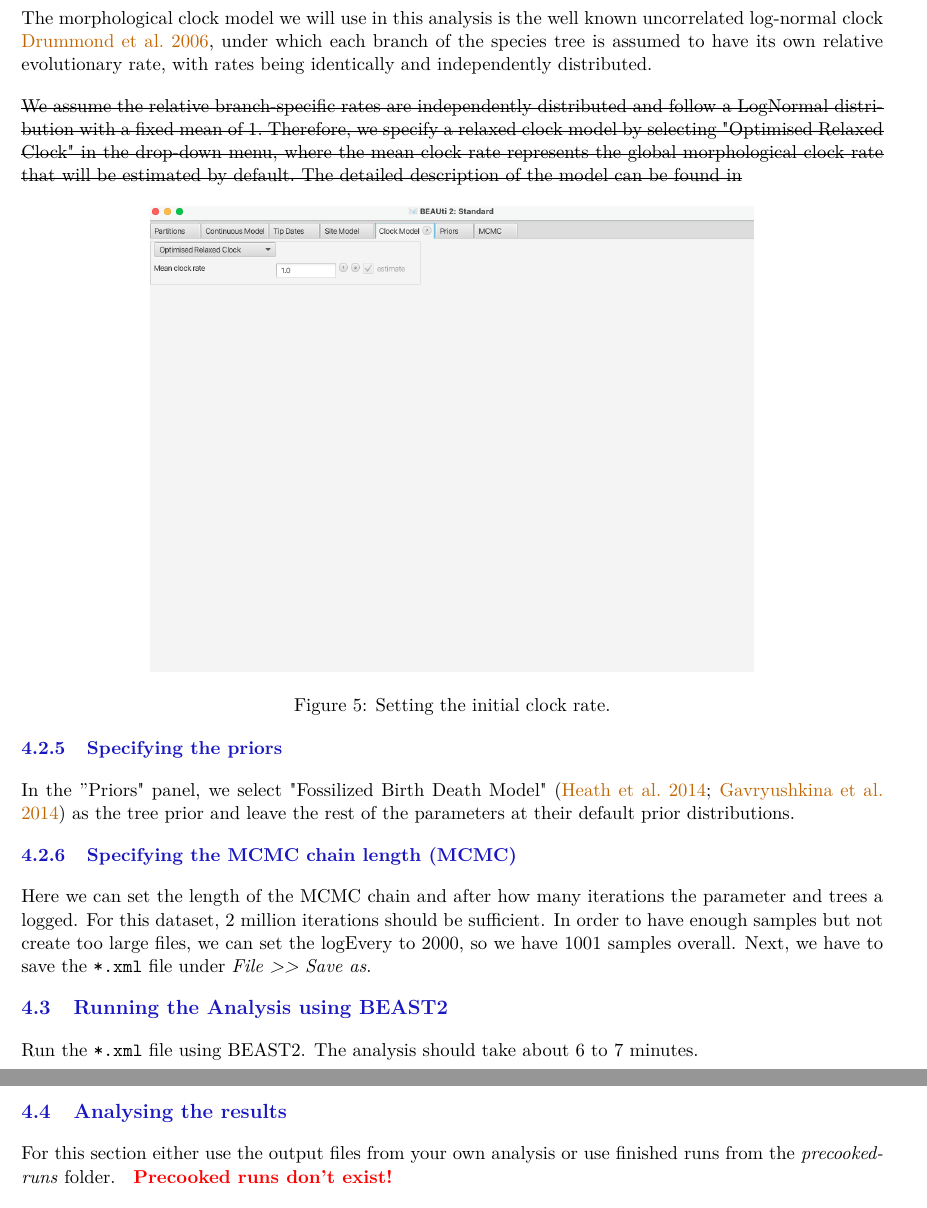
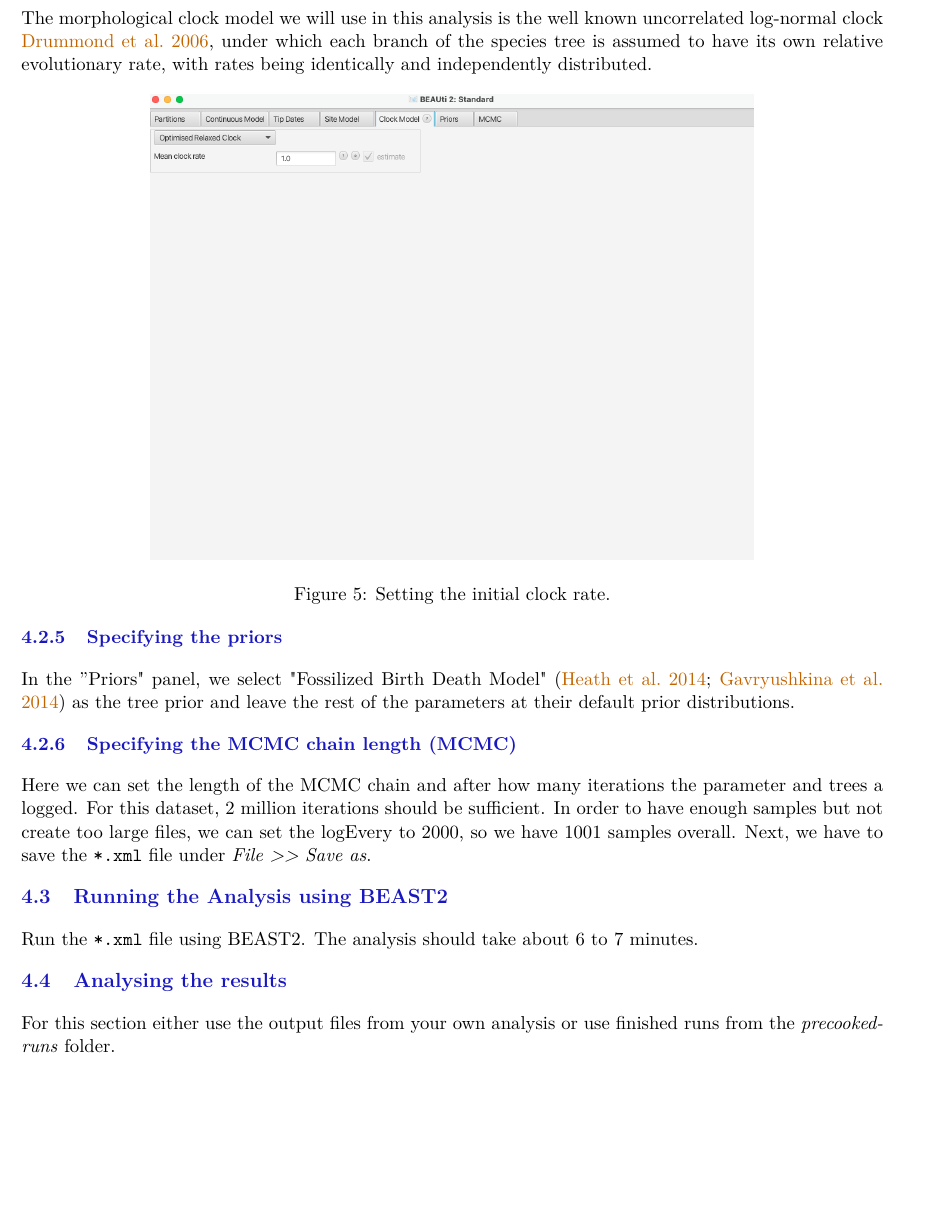
Before and after one commit to laduplessis/contraband-tutorial, a LaTeX document (main.tex): two parts of pages 8 and 10 of 20 before the commit and part of page 8 of 20 after it, the two joined at a grey line, cut so that both start at the same text, the shorter picture padded with empty space. Compiled offline with pdfLaTeX.

Commit message:
update with the linked pdf file

```diff
--- a/main.tex
+++ b/main.tex
@@ -330,7 +330,7 @@ Parameter values at the start of the MCMC chain can be specified in the text box
 
 The morphological clock model we will use in this analysis is the well known uncorrelated log-normal clock \cite{drummond06}, under which each branch of the species tree is assumed to have its own relative evolutionary rate, with rates being identically and independently distributed.
 
-\st{We assume the relative branch-specific rates are independently distributed and follow a LogNormal distribution with a fixed mean of 1. Therefore, we specify a relaxed clock model by selecting "Optimised Relaxed Clock" in the drop-down menu, where the mean clock rate represents the global morphological clock rate that will be estimated by default. The detailed description of the model can be found in} % \cite{douglas2021}.
+%\st{We assume the relative branch-specific rates are independently distributed and follow a LogNormal distribution with a fixed mean of 1. Therefore, we specify a relaxed clock model by selecting "Optimised Relaxed Clock" in the drop-down menu, where the mean clock rate represents the global morphological clock rate that will be estimated by default. The detailed description of the model can be found in} % \cite{douglas2021}.
 
 \begin{figure}[!htbp]
     \centering
@@ -374,7 +374,7 @@ minutes.
 
 \subsection{Analysing the results}
 For this section either use the output files from your own analysis or use finished runs from the
-\emph{precooked-runs} folder. \textcolor{red}{\textbf{ Precooked runs don't exist!}}
+\emph{precooked-runs} folder.
 
 Follow the steps below:
 
```
Also changed, not shown: main.pdf (added).
